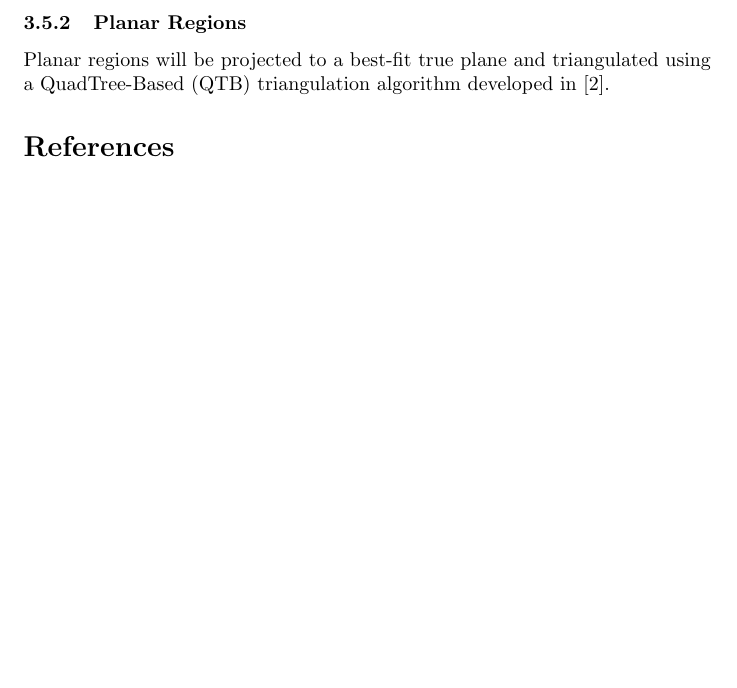
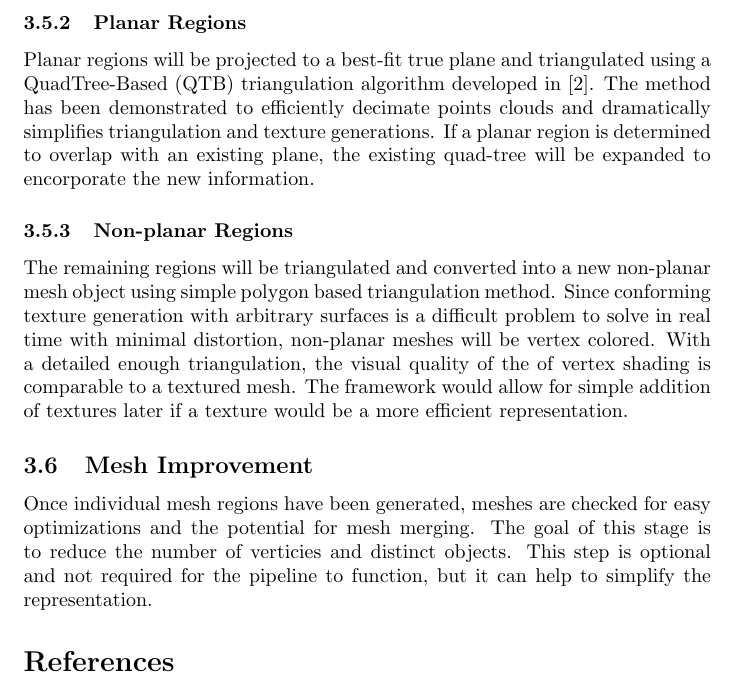
Before and after one commit to cboots/KinectMesh, a LaTeX document (Proposal/proposal.tex): part of page 5 of 5, cut so that both start at the same text, the shorter picture padded with empty space. Compiled offline with pdfLaTeX.

Commit message:
Finished first draft.

```diff
--- a/Proposal/proposal.tex
+++ b/Proposal/proposal.tex
@@ -57,9 +57,13 @@ Each region generated by the segmentation stage will be processed in parallel an
 Points that were determined to correspond to existing meshes will be used to update the existing meshes. Points will be used to add new verticies to a mesh as needed for added detail or to increase confidence in existing vertex estimates. This process allows the pipeline to take full advantage of higher resolution/closer capture frames of previously seen meshes. RGB data will also be used to update model texturing, allowing for texture quality improvement.
 
 \subsubsection{Planar Regions}
-Planar regions will be projected to a best-fit true plane and triangulated using a QuadTree-Based (QTB) triangulation algorithm developed in \cite{planesegmentationQTB}.
+Planar regions will be projected to a best-fit true plane and triangulated using a QuadTree-Based (QTB) triangulation algorithm developed in \cite{planesegmentationQTB}. The method has been demonstrated to efficiently decimate points clouds and dramatically simplifies triangulation and texture generations. If a planar region is determined to overlap with an existing plane, the existing quad-tree will be expanded to encorporate the new information.
 
+\subsubsection{Non-planar Regions}
+The remaining regions will be triangulated and converted into a new non-planar mesh object using simple polygon based triangulation method. Since conforming texture generation with arbitrary surfaces is a difficult problem to solve in real time with minimal distortion, non-planar meshes will be vertex colored. With a detailed enough triangulation, the visual quality of the of vertex shading is comparable to a textured mesh. The framework would allow for simple addition of textures later if a texture would be a more efficient representation.
 
+\subsection{Mesh Improvement}
+Once individual mesh regions have been generated, meshes are checked for easy optimizations and the potential for mesh merging. The goal of this stage is to reduce the number of verticies and distinct objects. This step is optional and not required for the pipeline to function, but it can help to simplify the representation.
 
 
 \bibliographystyle{plain}
```
Also changed, not shown: Proposal/proposal.pdf.
